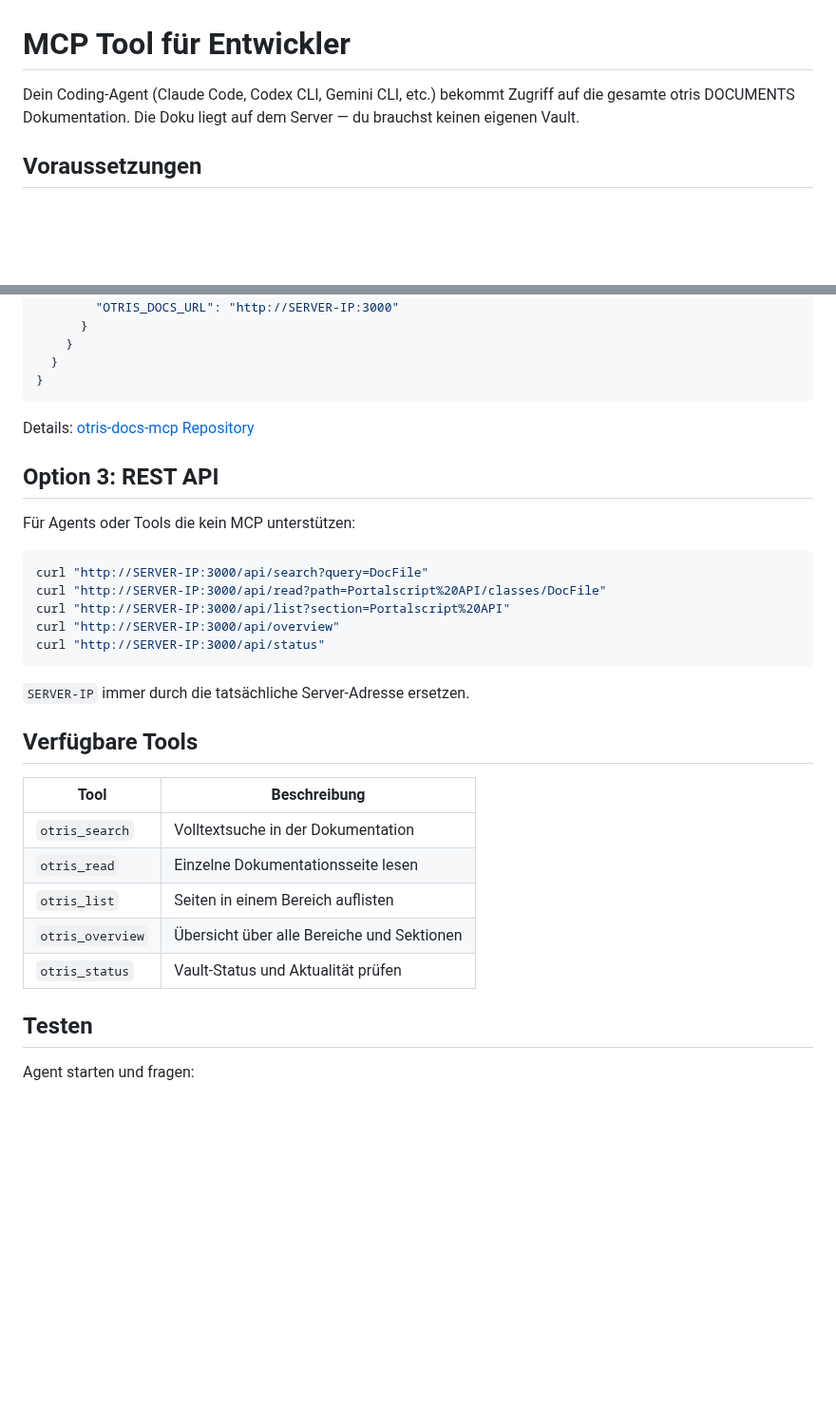
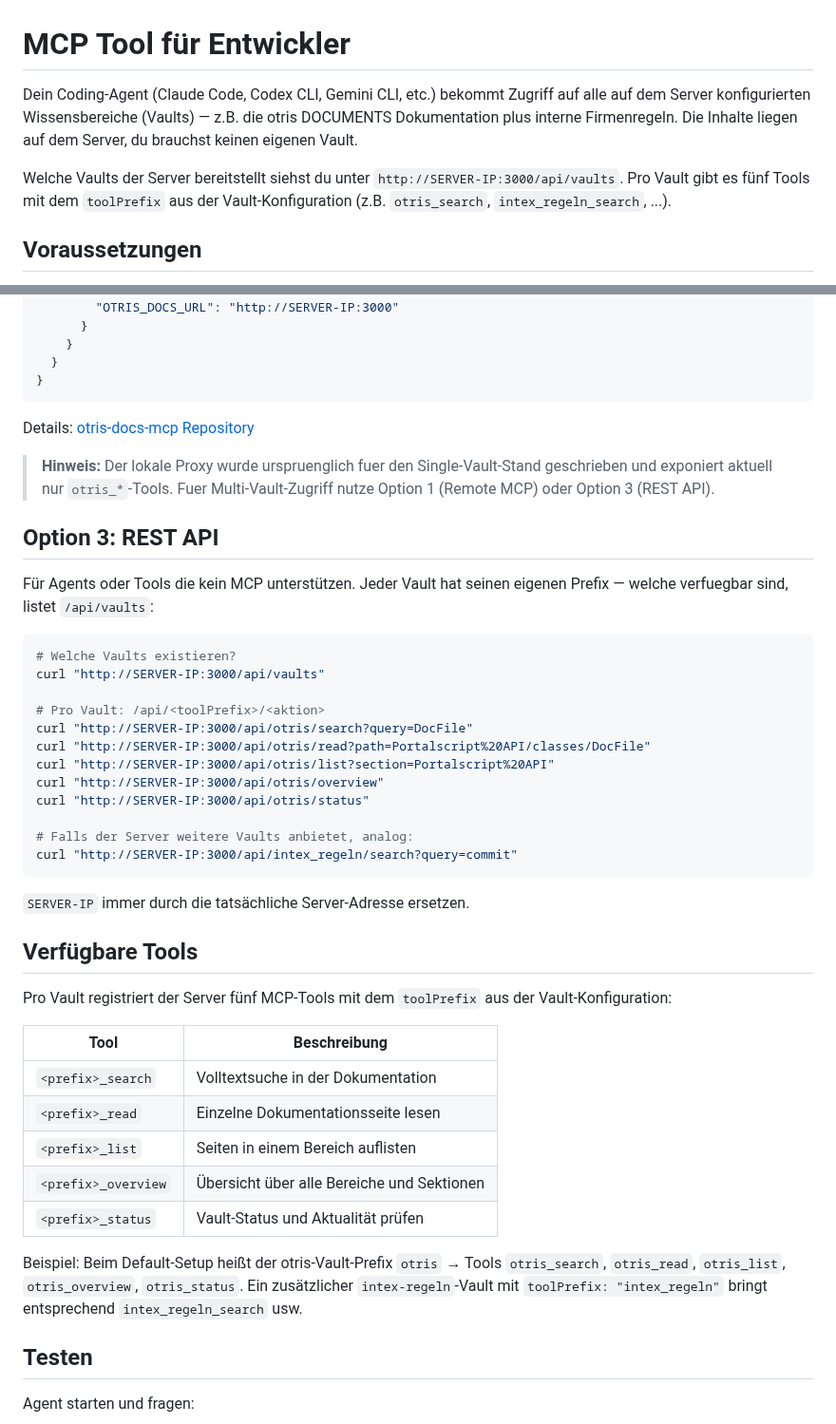
Before and after one commit to intexKluss/docsvault, a Markdown page: INSTALL-DEVELOPER.md, 2 parts joined by grey strips. Shown at 95% size. Rendered like a GitHub page; blank space fills up the shorter version.

Commit message:
Docs: generalize INSTALL-DEVELOPER and help chapters for multi-vault

````diff
--- a/INSTALL-DEVELOPER.md
+++ b/INSTALL-DEVELOPER.md
@@ -1,6 +1,8 @@
 # MCP Tool für Entwickler
 
-Dein Coding-Agent (Claude Code, Codex CLI, Gemini CLI, etc.) bekommt Zugriff auf die gesamte otris DOCUMENTS Dokumentation. Die Doku liegt auf dem Server — du brauchst keinen eigenen Vault.
+Dein Coding-Agent (Claude Code, Codex CLI, Gemini CLI, etc.) bekommt Zugriff auf alle auf dem Server konfigurierten Wissensbereiche (Vaults) — z.B. die otris DOCUMENTS Dokumentation plus interne Firmenregeln. Die Inhalte liegen auf dem Server, du brauchst keinen eigenen Vault.
+
+Welche Vaults der Server bereitstellt siehst du unter `http://SERVER-IP:3000/api/vaults`. Pro Vault gibt es fünf Tools mit dem `toolPrefix` aus der Vault-Konfiguration (z.B. `otris_search`, `intex_regeln_search`, ...).
 
 ## Voraussetzungen
 
@@ -106,29 +108,42 @@ Dann in der Agent-Konfiguration:
 
 Details: [otris-docs-mcp Repository](https://github.com/leminkozey/otris-docs-mcp)
 
+> **Hinweis:** Der lokale Proxy wurde urspruenglich fuer den Single-Vault-Stand geschrieben und exponiert aktuell nur `otris_*`-Tools. Fuer Multi-Vault-Zugriff nutze Option 1 (Remote MCP) oder Option 3 (REST API).
+
 ## Option 3: REST API
 
-Für Agents oder Tools die kein MCP unterstützen:
+Für Agents oder Tools die kein MCP unterstützen. Jeder Vault hat seinen eigenen Prefix — welche verfuegbar sind, listet `/api/vaults`:
 
 ```bash
-curl "http://SERVER-IP:3000/api/search?query=DocFile"
-curl "http://SERVER-IP:3000/api/read?path=Portalscript%20API/classes/DocFile"
-curl "http://SERVER-IP:3000/api/list?section=Portalscript%20API"
-curl "http://SERVER-IP:3000/api/overview"
-curl "http://SERVER-IP:3000/api/status"
+# Welche Vaults existieren?
+curl "http://SERVER-IP:3000/api/vaults"
+
+# Pro Vault: /api/<toolPrefix>/<aktion>
+curl "http://SERVER-IP:3000/api/otris/search?query=DocFile"
+curl "http://SERVER-IP:3000/api/otris/read?path=Portalscript%20API/classes/DocFile"
+curl "http://SERVER-IP:3000/api/otris/list?section=Portalscript%20API"
+curl "http://SERVER-IP:3000/api/otris/overview"
+curl "http://SERVER-IP:3000/api/otris/status"
+
+# Falls der Server weitere Vaults anbietet, analog:
+curl "http://SERVER-IP:3000/api/intex_regeln/search?query=commit"
 ```
 
 `SERVER-IP` immer durch die tatsächliche Server-Adresse ersetzen.
 
 ## Verfügbare Tools
 
+Pro Vault registriert der Server fünf MCP-Tools mit dem `toolPrefix` aus der Vault-Konfiguration:
+
 | Tool | Beschreibung |
 |------|--------------|
-| `otris_search` | Volltextsuche in der Dokumentation |
-| `otris_read` | Einzelne Dokumentationsseite lesen |
-| `otris_list` | Seiten in einem Bereich auflisten |
-| `otris_overview` | Übersicht über alle Bereiche und Sektionen |
-| `otris_status` | Vault-Status und Aktualität prüfen |
+| `<prefix>_search` | Volltextsuche in der Dokumentation |
+| `<prefix>_read` | Einzelne Dokumentationsseite lesen |
+| `<prefix>_list` | Seiten in einem Bereich auflisten |
+| `<prefix>_overview` | Übersicht über alle Bereiche und Sektionen |
+| `<prefix>_status` | Vault-Status und Aktualität prüfen |
+
+Beispiel: Beim Default-Setup heißt der otris-Vault-Prefix `otris` → Tools `otris_search`, `otris_read`, `otris_list`, `otris_overview`, `otris_status`. Ein zusätzlicher `intex-regeln`-Vault mit `toolPrefix: "intex_regeln"` bringt entsprechend `intex_regeln_search` usw.
 
 ## Testen
 
````
Also changed, not shown: 1 other file.
